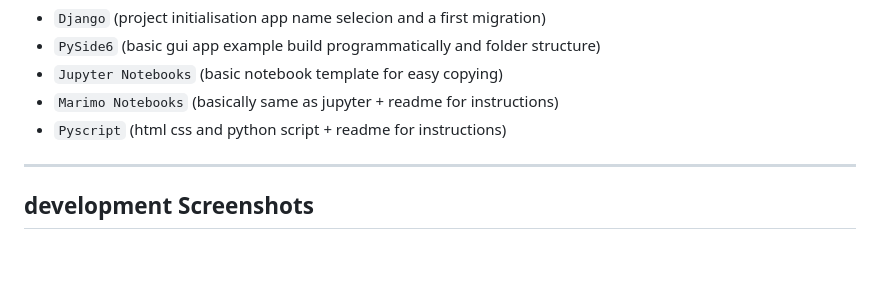
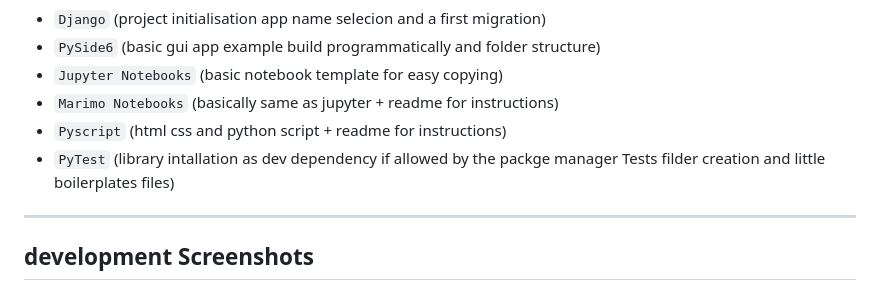
Before and after one commit to Alessandrx204/ReapySet, a Markdown page: README.md, the part around the change. GitHub-like rendering; blank space fills up the shorter version.

Commit message:
README.md を更新

```diff
--- a/README.md
+++ b/README.md
@@ -83,6 +83,8 @@ Think of it as a **developer launcher + project initialiser**, with a focus on c
 (basically same as jupyter + readme for instructions)
 - `Pyscript`
 (html css and python script + readme for instructions)
+- `PyTest`
+(library intallation as dev dependency if allowed by the packge manager Tests filder creation and little boilerplates files)
 
 ---
 
```
